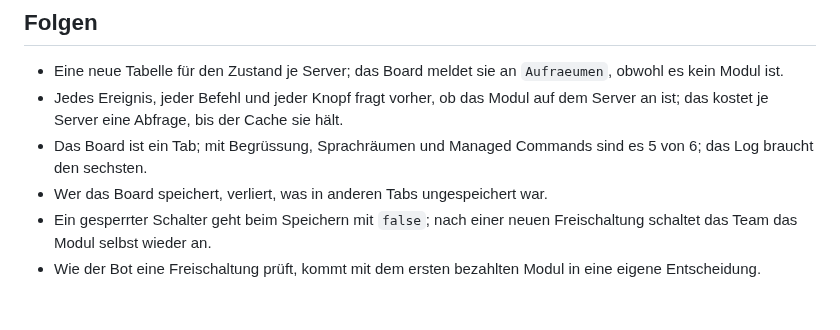
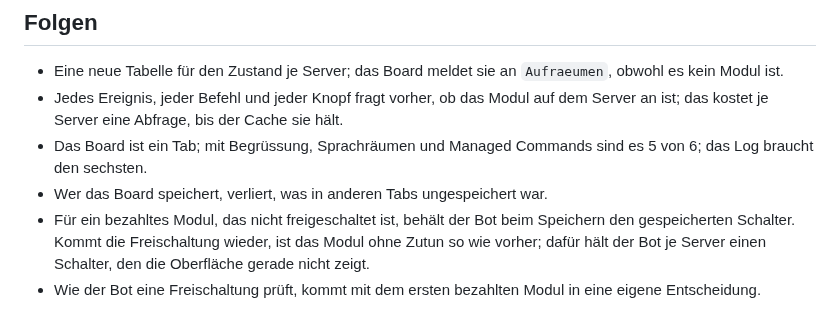
Before and after one commit to VonNekyia/discord-bot, a Markdown page: docs/entscheidungen/0019-module-an-und-aus.md, the part around the change. Drawn GitHub-style.

```diff
--- a/docs/entscheidungen/0019-module-an-und-aus.md
+++ b/docs/entscheidungen/0019-module-an-und-aus.md
@@ -87,7 +87,9 @@ Ein Board je Server hält, welches Modul an ist, wie in
 - Das Board ist ein Tab; mit Begrüssung, Sprachräumen und Managed
   Commands sind es 5 von 6; das Log braucht den sechsten.
 - Wer das Board speichert, verliert, was in anderen Tabs ungespeichert war.
-- Ein gesperrter Schalter geht beim Speichern mit `false`; nach einer
-  neuen Freischaltung schaltet das Team das Modul selbst wieder an.
+- Für ein bezahltes Modul, das nicht freigeschaltet ist, behält der Bot
+  beim Speichern den gespeicherten Schalter. Kommt die Freischaltung
+  wieder, ist das Modul ohne Zutun so wie vorher; dafür hält der Bot je
+  Server einen Schalter, den die Oberfläche gerade nicht zeigt.
 - Wie der Bot eine Freischaltung prüft, kommt mit dem ersten bezahlten
   Modul in eine eigene Entscheidung.
```
Also changed, not shown: docs/schnittstelle/baukasten.md (+1 -1 lines), docs/schnittstelle/module.md (+9 -8 lines).
